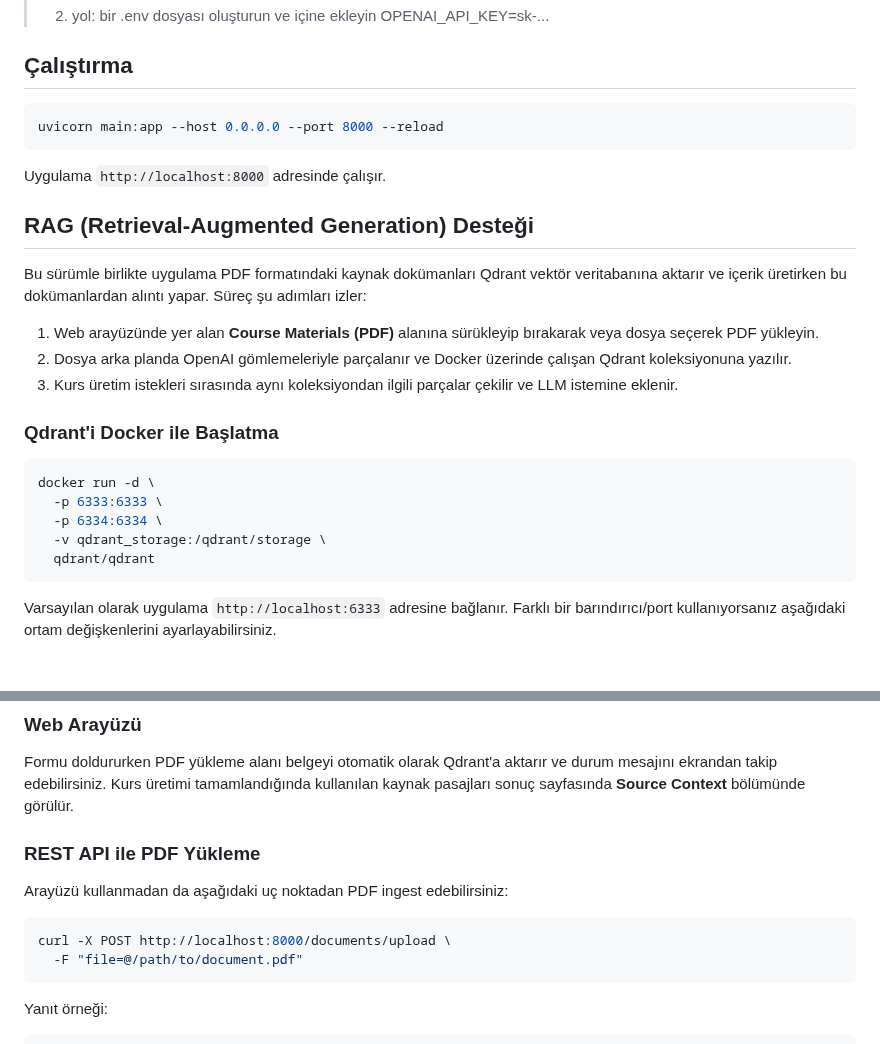
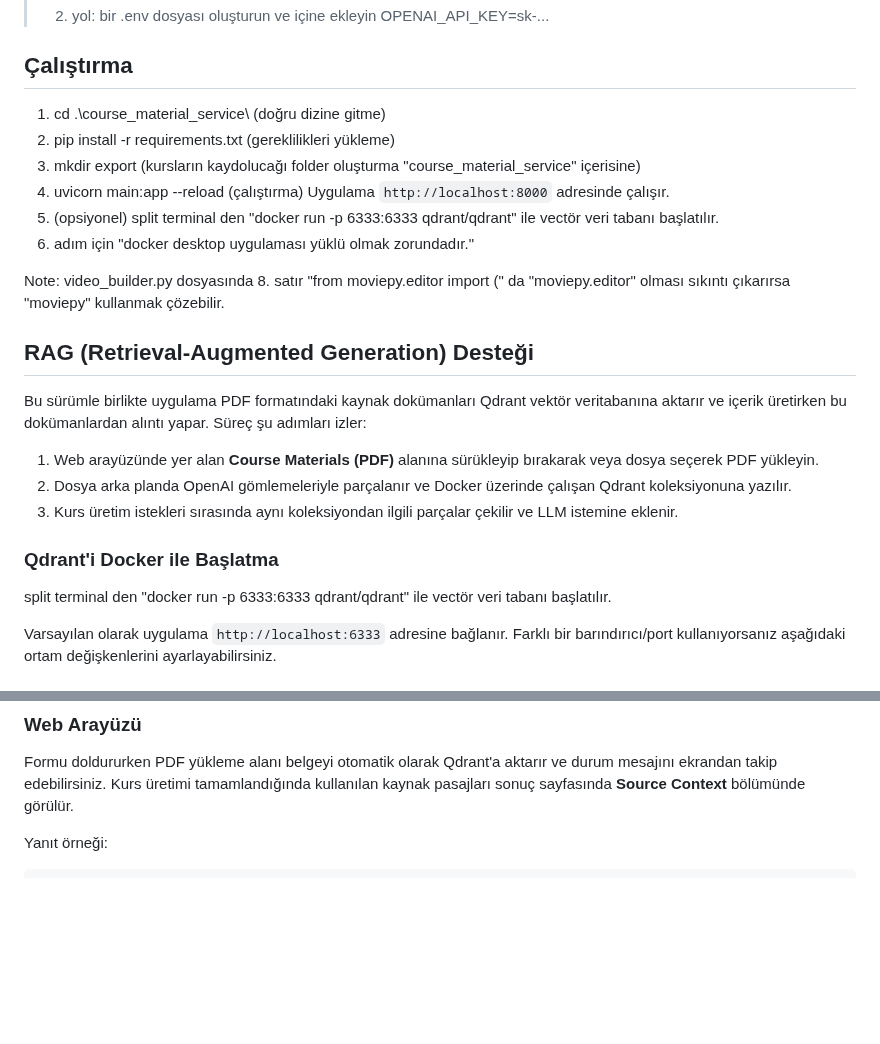
Before and after one commit to KorkmazPolat/AutoGenCourseProject, a Markdown page: course_material_service/README.md, 2 parts joined by grey strips. Rendered like a GitHub page; blank space fills up the shorter version.

Commit message:
readme
readme güncellendi

````diff
--- a/course_material_service/README.md
+++ b/course_material_service/README.md
@@ -19,11 +19,15 @@ pip install -r requirements.txt
 
 ## Çalıştırma
 
-```bash
-uvicorn main:app --host 0.0.0.0 --port 8000 --reload
-```
+1. cd .\course_material_service\ (doğru dizine gitme)
+2. pip install -r requirements.txt  (gereklilikleri yükleme)
+3. mkdir export    (kursların kaydolucağı folder oluşturma "course_material_service" içerisine)
+4. uvicorn main:app --reload    (çalıştırma)
+  Uygulama `http://localhost:8000` adresinde çalışır.
+5. (opsiyonel) split terminal den "docker run -p 6333:6333 qdrant/qdrant" ile vectör veri tabanı başlatılır.
+  5. adım için "docker desktop uygulaması yüklü olmak zorundadır."
 
-Uygulama `http://localhost:8000` adresinde çalışır.
+Note: video_builder.py dosyasında 8. satır "from moviepy.editor import (" da "moviepy.editor" olması sıkıntı çıkarırsa "moviepy" kullanmak çözebilir.
 
 ## RAG (Retrieval-Augmented Generation) Desteği
 
@@ -35,13 +39,8 @@ Bu sürümle birlikte uygulama PDF formatındaki kaynak dokümanları Qdrant vek
 
 ### Qdrant'i Docker ile Başlatma
 
-```bash
-docker run -d \
-  -p 6333:6333 \
-  -p 6334:6334 \
-  -v qdrant_storage:/qdrant/storage \
-  qdrant/qdrant
-```
+split terminal den
+"docker run -p 6333:6333 qdrant/qdrant" ile vectör veri tabanı başlatılır.
 
 Varsayılan olarak uygulama `http://localhost:6333` adresine bağlanır. Farklı bir barındırıcı/port kullanıyorsanız aşağıdaki ortam değişkenlerini ayarlayabilirsiniz.
 
@@ -59,15 +58,6 @@ Varsayılan olarak uygulama `http://localhost:6333` adresine bağlanır. Farklı
 ### Web Arayüzü
 
 Formu doldururken PDF yükleme alanı belgeyi otomatik olarak Qdrant'a aktarır ve durum mesajını ekrandan takip edebilirsiniz. Kurs üretimi tamamlandığında kullanılan kaynak pasajları sonuç sayfasında **Source Context** bölümünde görülür.
-
-### REST API ile PDF Yükleme
-
-Arayüzü kullanmadan da aşağıdaki uç noktadan PDF ingest edebilirsiniz:
-
-```bash
-curl -X POST http://localhost:8000/documents/upload \
-  -F "file=@/path/to/document.pdf"
-```
 
 Yanıt örneği:
 
````
